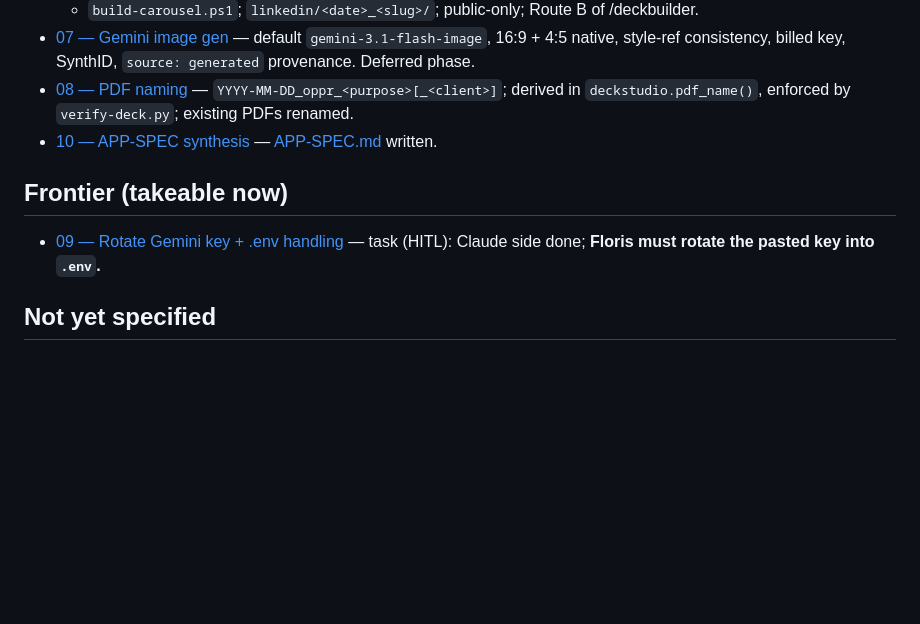
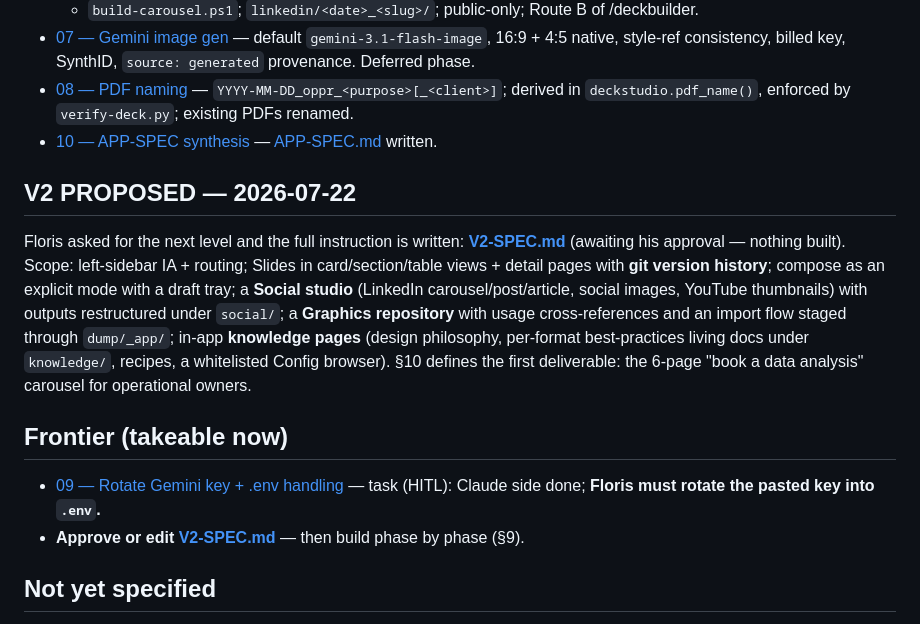
Before and after one commit to opprflorisw/oppr-deck-studio, a Markdown page: .scratch/deck-app/MAP.md, the part around the change. Rendered like a GitHub page; blank space fills up the shorter version.

```diff
--- a/.scratch/deck-app/MAP.md
+++ b/.scratch/deck-app/MAP.md
@@ -126,10 +126,25 @@ knowledge layer (root CLAUDE.md layers 7–8, `app/README.md`, `decks/drafts/`,
   derived in `deckstudio.pdf_name()`, enforced by `verify-deck.py`; existing PDFs renamed.
 - [10 — APP-SPEC synthesis](tickets/10-spec-synthesis.md) — [APP-SPEC.md](APP-SPEC.md) written.
 
+## V2 PROPOSED — 2026-07-22
+
+Floris asked for the next level and the full instruction is written:
+**[V2-SPEC.md](V2-SPEC.md)** (awaiting his approval — nothing built). Scope:
+left-sidebar IA + routing; Slides in card/section/table views + detail pages
+with **git version history**; compose as an explicit mode with a draft tray;
+a **Social studio** (LinkedIn carousel/post/article, social images, YouTube
+thumbnails) with outputs restructured under `social/`; a **Graphics repository**
+with usage cross-references and an import flow staged through `dump/_app/`;
+in-app **knowledge pages** (design philosophy, per-format best-practices living
+docs under `knowledge/`, recipes, a whitelisted Config browser). §10 defines the
+first deliverable: the 6-page "book a data analysis" carousel for operational
+owners.
+
 ## Frontier (takeable now)
 
 - [09 — Rotate Gemini key + .env handling](tickets/09-gemini-key-env.md) — task
   (HITL): Claude side done; **Floris must rotate the pasted key into `.env`.**
+- **Approve or edit [V2-SPEC.md](V2-SPEC.md)** — then build phase by phase (§9).
 
 ## Not yet specified
 
```
Also changed, not shown: .scratch/deck-app/V2-SPEC.md (added, +252 -0 lines).
